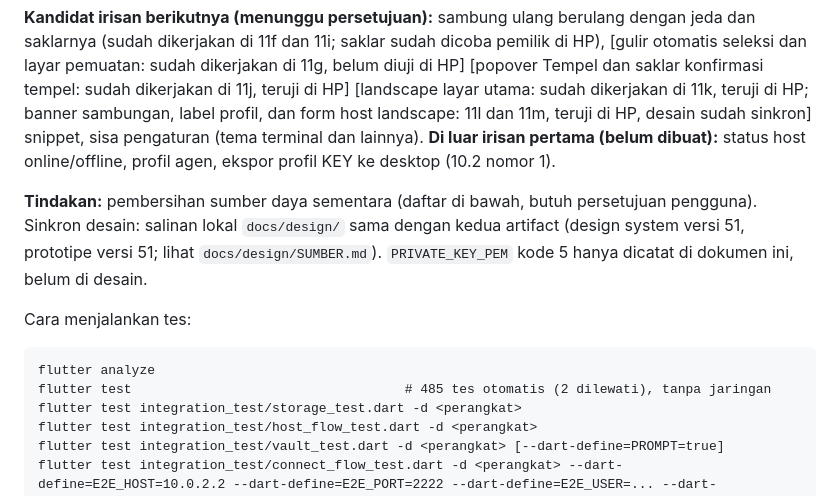
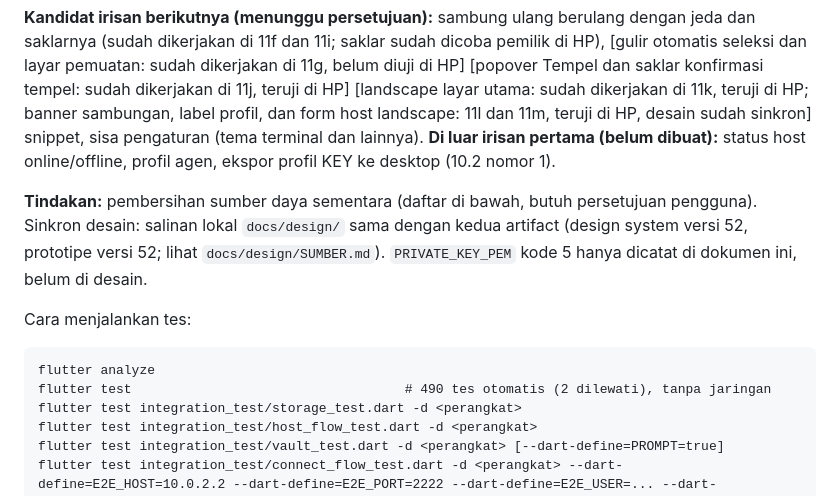
Before and after one commit to egateza/TermUL-Mobile, a Markdown page: docs/implementation-plan.md, the part around one of its changes. Drawn GitHub-style.

````diff
--- a/docs/implementation-plan.md
+++ b/docs/implementation-plan.md
@@ -885,13 +898,13 @@ Terakhir diperbarui: 2026-10-17. **SFTP selesai untuk menjelajah, sambung ulang
 
 **Kandidat irisan berikutnya (menunggu persetujuan):** sambung ulang berulang dengan jeda dan saklarnya (sudah dikerjakan di 11f dan 11i; saklar sudah dicoba pemilik di HP), [gulir otomatis seleksi dan layar pemuatan: sudah dikerjakan di 11g, belum diuji di HP] [popover Tempel dan saklar konfirmasi tempel: sudah dikerjakan di 11j, teruji di HP] [landscape layar utama: sudah dikerjakan di 11k, teruji di HP; banner sambungan, label profil, dan form host landscape: 11l dan 11m, teruji di HP, desain sudah sinkron] snippet, sisa pengaturan (tema terminal dan lainnya). **Di luar irisan pertama (belum dibuat):** status host online/offline, profil agen, ekspor profil KEY ke desktop (10.2 nomor 1).
 
-**Tindakan:** pembersihan sumber daya sementara (daftar di bawah, butuh persetujuan pengguna). Sinkron desain: salinan lokal `docs/design/` sama dengan kedua artifact (design system versi 51, prototipe versi 51; lihat `docs/design/SUMBER.md`). `PRIVATE_KEY_PEM` kode 5 hanya dicatat di dokumen ini, belum di desain.
+**Tindakan:** pembersihan sumber daya sementara (daftar di bawah, butuh persetujuan pengguna). Sinkron desain: salinan lokal `docs/design/` sama dengan kedua artifact (design system versi 52, prototipe versi 52; lihat `docs/design/SUMBER.md`). `PRIVATE_KEY_PEM` kode 5 hanya dicatat di dokumen ini, belum di desain.
 
 Cara menjalankan tes:
 
 ```
 flutter analyze
-flutter test                                   # 485 tes otomatis (2 dilewati), tanpa jaringan
+flutter test                                   # 490 tes otomatis (2 dilewati), tanpa jaringan
 flutter test integration_test/storage_test.dart -d <perangkat>
 flutter test integration_test/host_flow_test.dart -d <perangkat>
 flutter test integration_test/vault_test.dart -d <perangkat> [--dart-define=PROMPT=true]
````
Also changed, not shown: other parts of docs/implementation-plan.md (+14 -1 lines), docs/design/SUMBER.md (+1 -1 lines).
